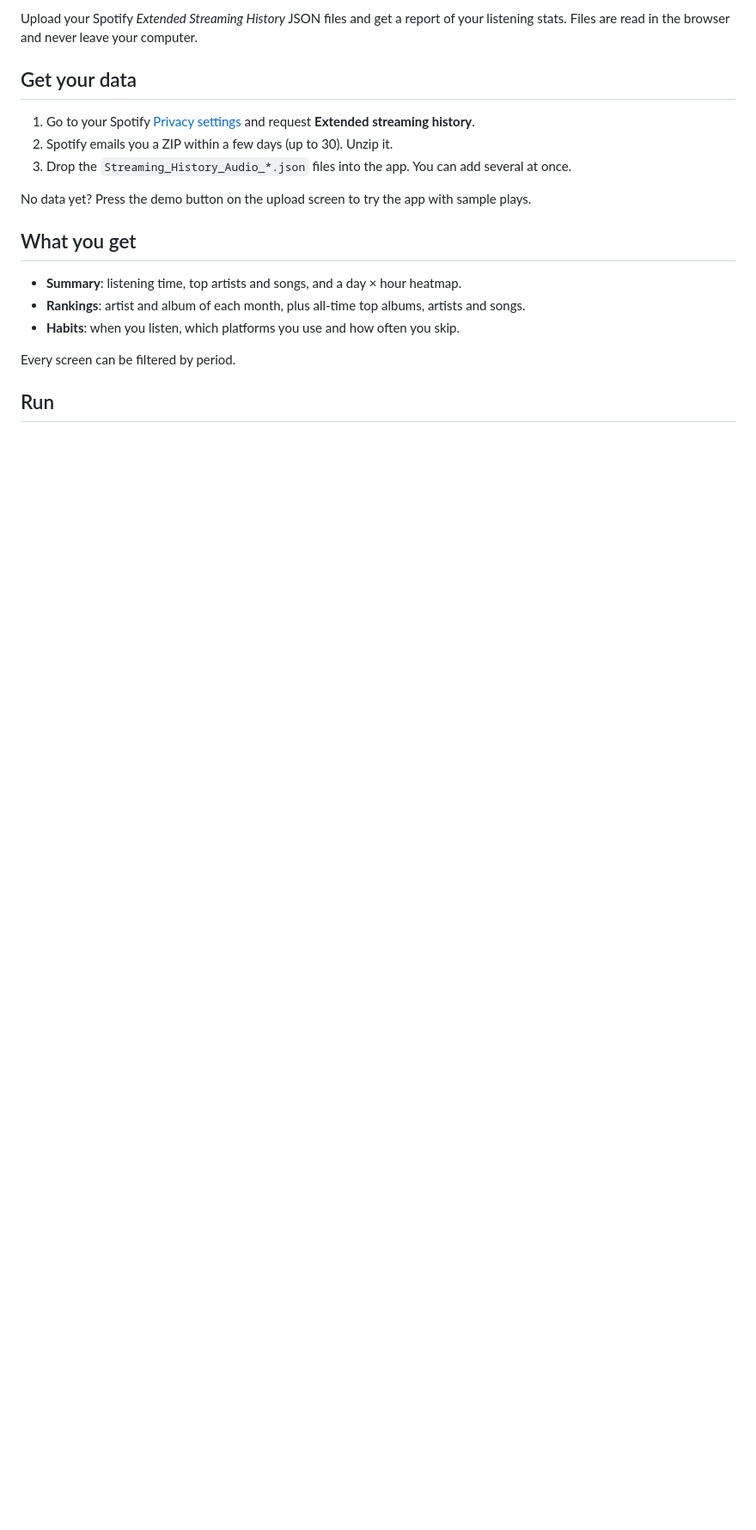
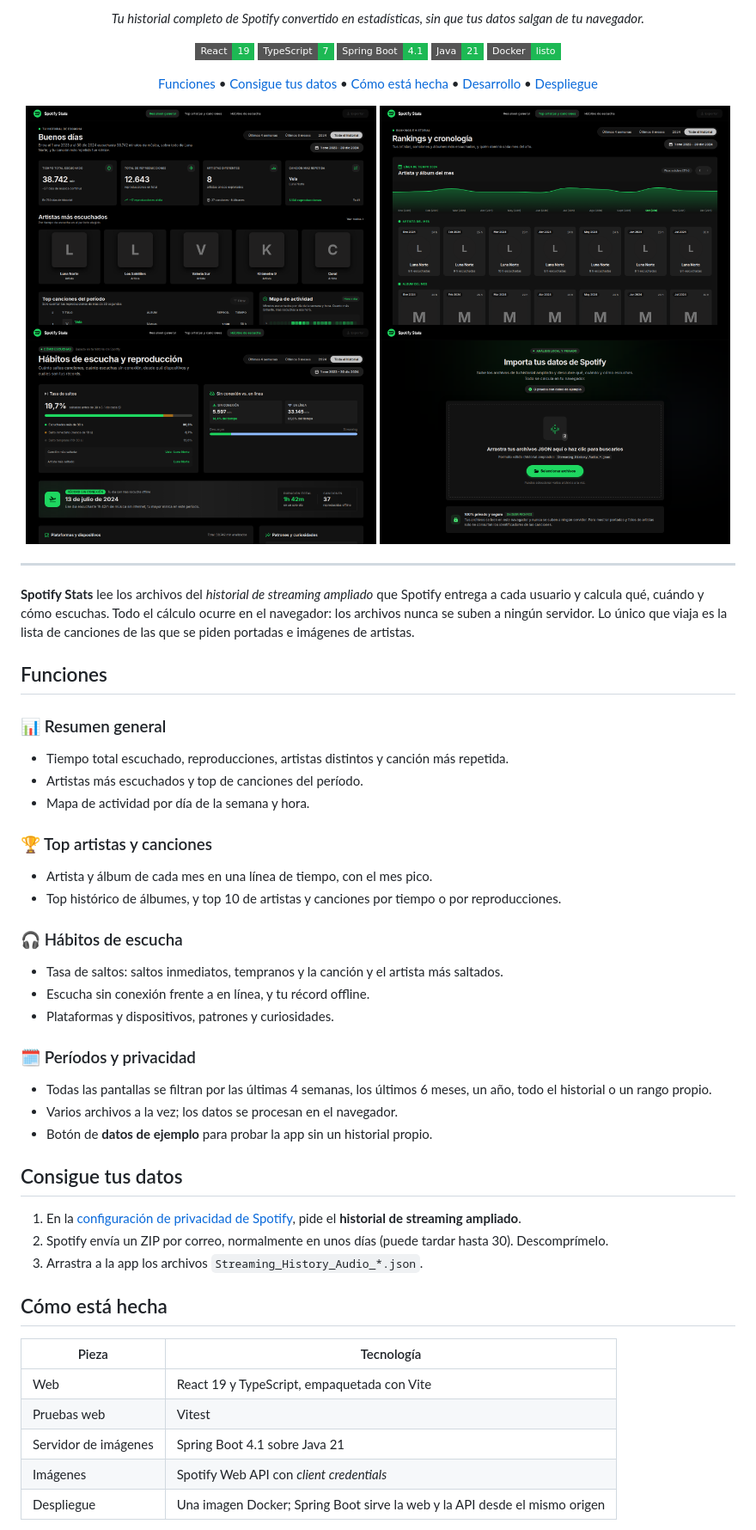
Before and after one commit to Julian049/spotify-stats, a Markdown page: README.md, the part around one of its changes. Shown at 86% size. GitHub-like rendering; pictures changed too: .github/readme/habits.png (added), .github/readme/summary.png (added), .github/readme/tops.png (added); badges without logos; blank space fills up the shorter version.

Commit message:
docs: rewrite README as a production README with screenshots
Co-Authored-By: Claude Opus 5.5 <noreply@anthropic.com>

```diff
--- a/README.md
+++ b/README.md
@@ -2,20 +2,73 @@
 
-Upload your Spotify *Extended Streaming History* JSON files and get a report of your listening stats. Files are read in the browser and never leave your computer.
+<p align="center">
+  <em>Tu historial completo de Spotify convertido en estadísticas, sin que tus datos salgan de tu navegador.</em>
+</p>
 
-## Get your data
+<p align="center">
+  <img src="https://img.shields.io/badge/React-19-1DB954?style=flat-square" alt="React 19">
+  <img src="https://img.shields.io/badge/TypeScript-7-1DB954?style=flat-square" alt="TypeScript 7">
+  <img src="https://img.shields.io/badge/Spring%20Boot-4.1-1DB954?style=flat-square" alt="Spring Boot 4.1">
+  <img src="https://img.shields.io/badge/Java-21-1DB954?style=flat-square" alt="Java 21">
+  <img src="https://img.shields.io/badge/Docker-listo-1DB954?style=flat-square" alt="Docker">
+</p>
 
-1. Go to your Spotify [Privacy settings](https://www.spotify.com/account/privacy/) and request **Extended streaming history**.
-2. Spotify emails you a ZIP within a few days (up to 30). Unzip it.
-3. Drop the `Streaming_History_Audio_*.json` files into the app. You can add several at once.
+<p align="center">
+  <a href="#funciones">Funciones</a> •
+  <a href="#consigue-tus-datos">Consigue tus datos</a> •
+  <a href="#cómo-está-hecha">Cómo está hecha</a> •
+  <a href="#desarrollo">Desarrollo</a> •
+  <a href="#despliegue">Despliegue</a>
+</p>
 
-No data yet? Press the demo button on the upload screen to try the app with sample plays.
+<p align="center">
+  <img src=".github/readme/summary.png" width="49%" alt="Resumen general">
+  <img src=".github/readme/tops.png" width="49%" alt="Top artistas y canciones">
+  <img src=".github/readme/habits.png" width="49%" alt="Hábitos de escucha">
+  <img src=".github/readme/upload.png" width="49%" alt="Carga de archivos">
+</p>
 
-## What you get
+---
 
-- **Summary**: listening time, top artists and songs, and a day × hour heatmap.
-- **Rankings**: artist and album of each month, plus all-time top albums, artists and songs.
-- **Habits**: when you listen, which platforms you use and how often you skip.
+**Spotify Stats** lee los archivos del *historial de streaming ampliado* que Spotify entrega a cada usuario y calcula qué, cuándo y cómo escuchas. Todo el cálculo ocurre en el navegador: los archivos nunca se suben a ningún servidor. Lo único que viaja es la lista de canciones de las que se piden portadas e imágenes de artistas.
 
-Every screen can be filtered by period.
+## Funciones
 
-## Run
+### 📊 Resumen general
+
+- Tiempo total escuchado, reproducciones, artistas distintos y canción más repetida.
+- Artistas más escuchados y top de canciones del período.
+- Mapa de actividad por día de la semana y hora.
+
+### 🏆 Top artistas y canciones
+
+- Artista y álbum de cada mes en una línea de tiempo, con el mes pico.
+- Top histórico de álbumes, y top 10 de artistas y canciones por tiempo o por reproducciones.
+
+### 🎧 Hábitos de escucha
+
+- Tasa de saltos: saltos inmediatos, tempranos y la canción y el artista más saltados.
+- Escucha sin conexión frente a en línea, y tu récord offline.
+- Plataformas y dispositivos, patrones y curiosidades.
+
+### 🗓️ Períodos y privacidad
+
+- Todas las pantallas se filtran por las últimas 4 semanas, los últimos 6 meses, un año, todo el historial o un rango propio.
+- Varios archivos a la vez; los datos se procesan en el navegador.
+- Botón de **datos de ejemplo** para probar la app sin un historial propio.
+
+## Consigue tus datos
+
+1. En la [configuración de privacidad de Spotify](https://www.spotify.com/account/privacy/), pide el **historial de streaming ampliado**.
+2. Spotify envía un ZIP por correo, normalmente en unos días (puede tardar hasta 30). Descomprímelo.
+3. Arrastra a la app los archivos `Streaming_History_Audio_*.json`.
+
+## Cómo está hecha
+
+| Pieza | Tecnología |
+| --- | --- |
+| Web | React 19 y TypeScript, empaquetada con Vite |
+| Pruebas web | Vitest |
+| Servidor de imágenes | Spring Boot 4.1 sobre Java 21 |
+| Imágenes | Spotify Web API con *client credentials* |
+| Despliegue | Una imagen Docker; Spring Boot sirve la web y la API desde el mismo origen |
+
```
Also changed, not shown: other parts of README.md (+51 -25 lines).
